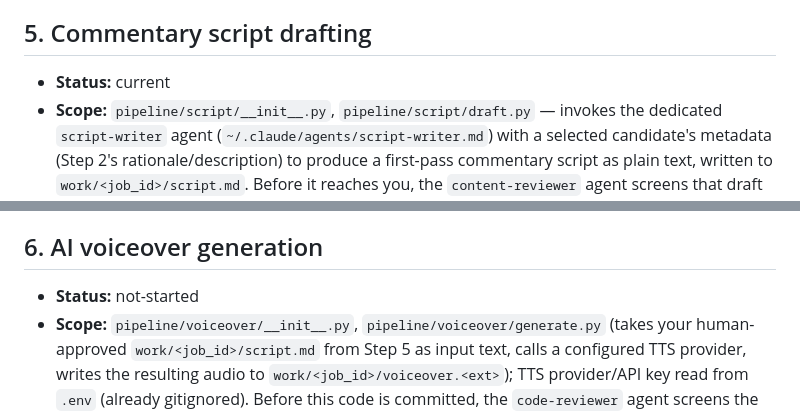
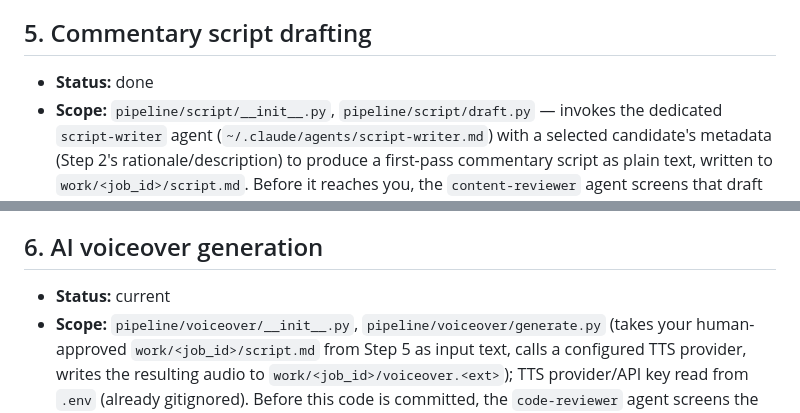
Before and after one commit to keanii2022/content-pipeline, a Markdown page: PLAN.md, 2 parts joined by grey strips. GitHub-like rendering.

Commit message:
Mark Step 5 done, Step 6 current in PLAN.md
Co-Authored-By: Claude Sonnet 5 <noreply@anthropic.com>

```diff
--- a/PLAN.md
+++ b/PLAN.md
@@ -93,7 +93,7 @@ before each is committed.
 
 ## 5. Commentary script drafting
 
-- **Status:** current
+- **Status:** done
 - **Scope:** `pipeline/script/__init__.py`, `pipeline/script/draft.py` —
   invokes the dedicated `script-writer` agent
   (`~/.claude/agents/script-writer.md`) with a selected candidate's metadata
@@ -112,7 +112,7 @@ before each is committed.
 
 ## 6. AI voiceover generation
 
-- **Status:** not-started
+- **Status:** current
 - **Scope:** `pipeline/voiceover/__init__.py`, `pipeline/voiceover/generate.py`
   (takes your human-approved `work/<job_id>/script.md` from Step 5 as input
   text, calls a configured TTS provider, writes the resulting audio to
```
